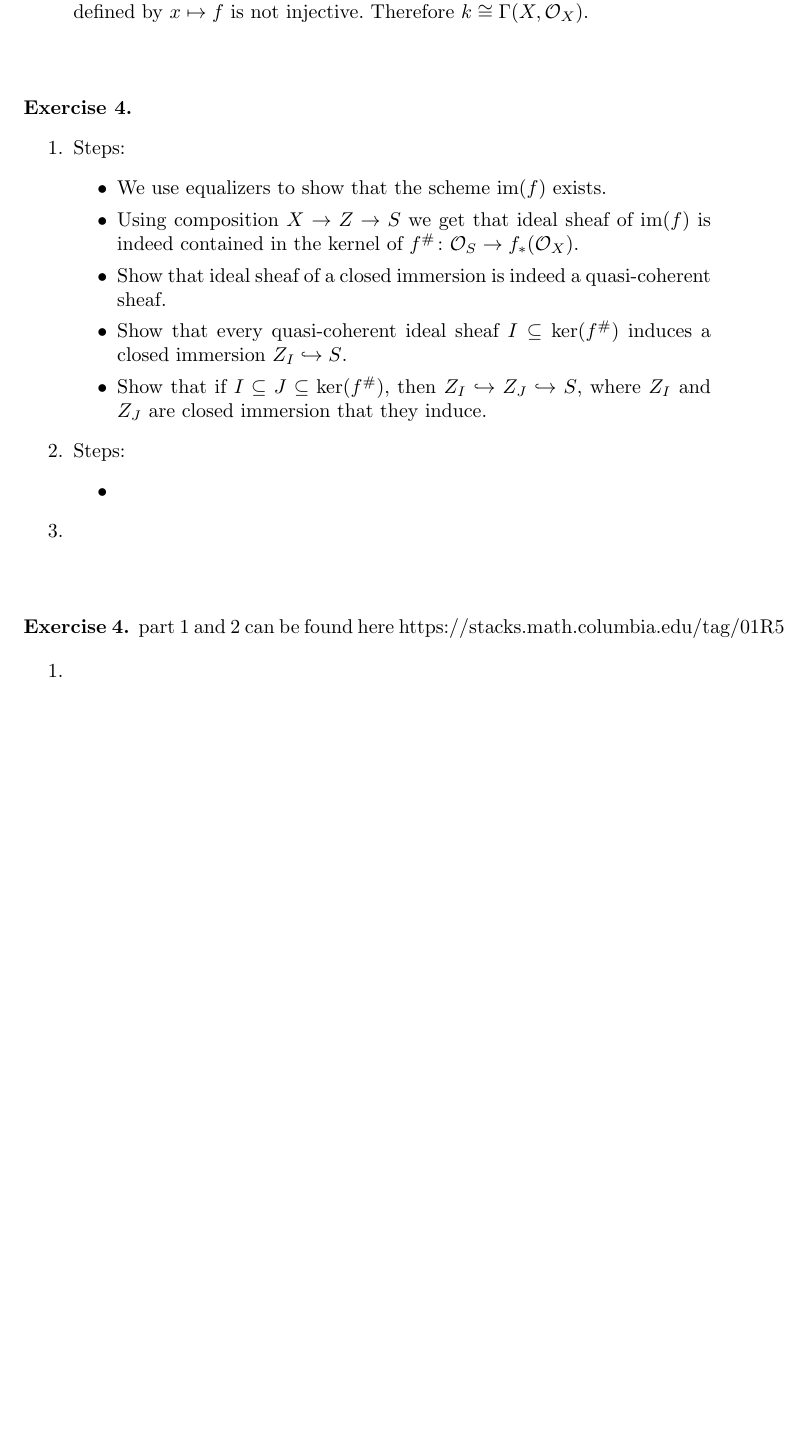
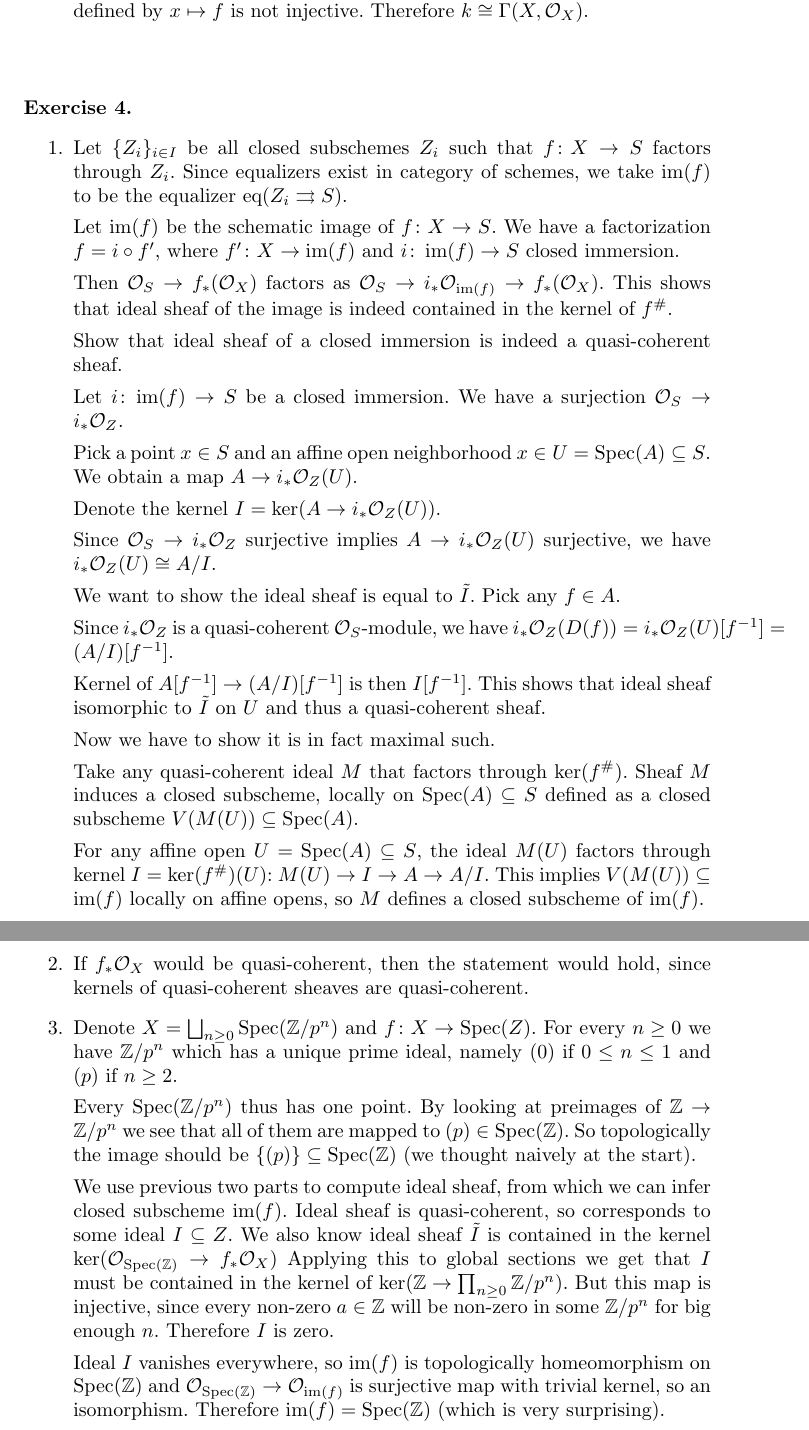
Before and after one commit to CadezDavid/algebraic-geometry, a LaTeX document (solutions-10.tex, which reads Header.tex): part of page 4 of 4 before the commit and two parts of pages 4 and 5 of 5 after it, the two joined at a grey line, cut so that both start at the same text, the shorter picture padded with empty space. Compiled offline with pdfLaTeX.

Commit message:
exercise 4 sheet 10

```diff
--- a/Header.tex
+++ b/Header.tex
@@ -40,6 +40,7 @@
 \DeclareMathOperator{\colim}{colim}
 \DeclareMathOperator{\Pic}{Pic}
 \DeclareMathOperator{\CL}{CL}
+\DeclareMathOperator{\eq}{eq}
 
 
 \newenvironment{exercise}[1] {
--- a/solutions-10.tex
+++ b/solutions-10.tex
@@ -210,42 +213,95 @@
     % https://stacks.math.columbia.edu/tag/01QQ
     \begin{enumerate}
         \item{
-                Steps:
-                \begin{itemize}
-                    \item{We use equalizers to show that the scheme $\im(f)$
-                        exists.}
-                    \item{Using composition $X \to Z \to S$ we get that ideal
-                        sheaf of $\im(f)$ is indeed contained in the kernel of
-                        $f^\# \colon \mathcal{O}_S \to f_*(\mathcal{O}_X)$.}
-                    \item{Show that ideal sheaf of a closed immersion is
-                        indeed a quasi-coherent sheaf.}
-                    \item{Show that every quasi-coherent ideal sheaf $I
-                        \subseteq \ker(f^\#)$ induces a closed immersion $Z_I
-                        \hookrightarrow S$.}
-                    \item{Show that if $I \subseteq J \subseteq \ker(f^\#)$,
-                        then $Z_I \hookrightarrow Z_J \hookrightarrow S$, where
-                        $Z_I$ and $Z_J$ are closed immersion that they induce.}
-                \end{itemize}
+            Let $\{Z_i\}_{i \in I}$ be all closed subschemes $Z_i$ such that $f
+            \colon X \to S$ factors through $Z_i$. Since equalizers exist in
+            category of schemes, we take $\im(f)$ to be the equalizer $\eq(Z_i
+            \rightrightarrows S)$.
+
+            Let $\im(f)$ be the schematic image of $f \colon X \to S$. We have a
+            factorization $f = i \circ f'$, where $f' \colon X \to \im(f)$ and
+            $i \colon \im(f) \to S$ closed immersion.
+
+            Then $\mathcal{O}_S \to f_* (\mathcal{O}_X)$ factors as
+            $\mathcal{O}_S \to i_* \mathcal{O}_{\im(f)} \to f_*
+            (\mathcal{O}_X)$. This shows that ideal sheaf of the image is indeed
+            contained in the kernel of $f^\#$.
+
+            Show that ideal sheaf of a closed immersion is indeed a
+            quasi-coherent sheaf.
+
+            Let $i \colon \im(f) \to S$ be a closed immersion. We have a
+            surjection $\mathcal{O}_S \to i_* \mathcal{O}_Z$.
+
+            Pick a point $x \in S$ and an affine open neighborhood $x \in U =
+            \Spec(A) \subseteq S$. We obtain a map $A \to i_* \mathcal{O}_Z
+            (U)$.
+
+            Denote the kernel $I = \ker(A \to i_* \mathcal{O}_Z (U))$.
+
+            Since $\mathcal{O}_S \to i_* \mathcal{O}_Z$ surjective implies $A
+            \to i_* \mathcal{O}_Z (U)$ surjective, we have $i_* \mathcal{O}_Z
+            (U) \cong A / I$.
+
+            We want to show the ideal sheaf is equal to $\tilde{I}$. Pick any $f
+            \in A$.
+
+            Since $i_* \mathcal{O}_Z$ is a quasi-coherent
+            $\mathcal{O}_S$-module, we have $i_* \mathcal{O}_Z(D(f)) = i_*
+            \mathcal{O}_Z(U)[f^{-1}] = (A/I)[f^{-1}]$.
+
+            Kernel of $A[f^{-1}] \to (A/I)[f^{-1}]$ is then $I[f^{-1}]$. This
+            shows that ideal sheaf isomorphic to $\tilde{I}$ on $U$ and thus a
+            quasi-coherent sheaf.
+
+            Now we have to show it is in fact maximal such.
+
+            Take any quasi-coherent ideal $M$ that factors through $\ker(f^\#)$.
+            Sheaf $M$ induces a closed subscheme, locally on $\Spec(A) \subseteq
+            S$ defined as a closed subscheme $V(M(U)) \subseteq \Spec(A)$.
+
+            For any affine open $U = \Spec(A) \subseteq S$, the ideal $M(U)$
+            factors through kernel $I = \ker(f^\#)(U)$: $M(U) \to I \to A \to
+            A/I$. This implies $V(M(U)) \subseteq \im(f)$ locally on affine
+            opens, so $M$ defines a closed subscheme of $\im(f)$.
             }
         \item{
-                Steps:
-                \begin{itemize}
-                    \item{}
-                \end{itemize}
+            If $f_* \mathcal{O}_X$ would be quasi-coherent, then the statement
+            would hold, since kernels of quasi-coherent sheaves are
+            quasi-coherent.
+
             }
         \item{
+            Denote $X = \bigsqcup_{n \geq 0} \Spec(\Z / p^n)$ and $f \colon X
+            \to \Spec(Z)$.
+            For every $n \geq 0$ we have $\Z/p^n$ which has a unique prime
+            ideal, namely $(0)$ if $0 \leq n \leq 1$ and $(p)$ if $n \geq 2$.
+
+            Every $\Spec(\Z/p^n)$ thus has one point.
+            By looking at preimages of $\Z \to \Z / p^n$ we see that
+            all of them are mapped to $(p) \in \Spec(\Z)$.
+            So topologically the image should be $\{(p)\} \subseteq \Spec(\Z)$
+            (we thought naively at the start).
+
+            We use previous two parts to compute ideal sheaf, from which we can
+            infer closed subscheme $\im(f)$.
+            Ideal sheaf is quasi-coherent, so corresponds to some ideal $I
+            \subseteq Z$.
+            We also know ideal sheaf $\tilde{I}$ is contained in the kernel
+            $\ker(\mathcal{O}_{\Spec(\Z)} \to f_* \mathcal{O}_X)$
+            Applying this to global sections we get that $I$ must be
+            contained in the kernel of $\ker(\Z \to \prod_{n \geq 0} \Z / p^n)$.
+            But this map is injective, since every non-zero $a \in \Z$ will be non-zero
+            in some $\Z / p^n$ for big enough $n$. Therefore $I$ is zero.
+
+            Ideal $I$ vanishes everywhere, so $\im(f)$ is topologically
+            homeomorphism on $\Spec(\Z)$ and $\mathcal{O}_{\Spec(\Z)} \to
+            \mathcal{O}_{\im(f)}$ is surjective map with trivial kernel, so an
+            isomorphism. Therefore $\im(f) = \Spec(\Z)$ (which is very
+            surprising).
             }
     \end{enumerate}
 
 \end{exercise}
 
-\begin{exercise}{4}
-    part 1 and 2 can be found here
-    https://stacks.math.columbia.edu/tag/01R5
-
-    \begin{enumerate}
-        \item
-    \end{enumerate}
-\end{exercise}
-
 \end{document}
```
Also changed, not shown: solutions-10.pdf, solutions-2.pdf, solutions-10.tex (47 more changed lines).
